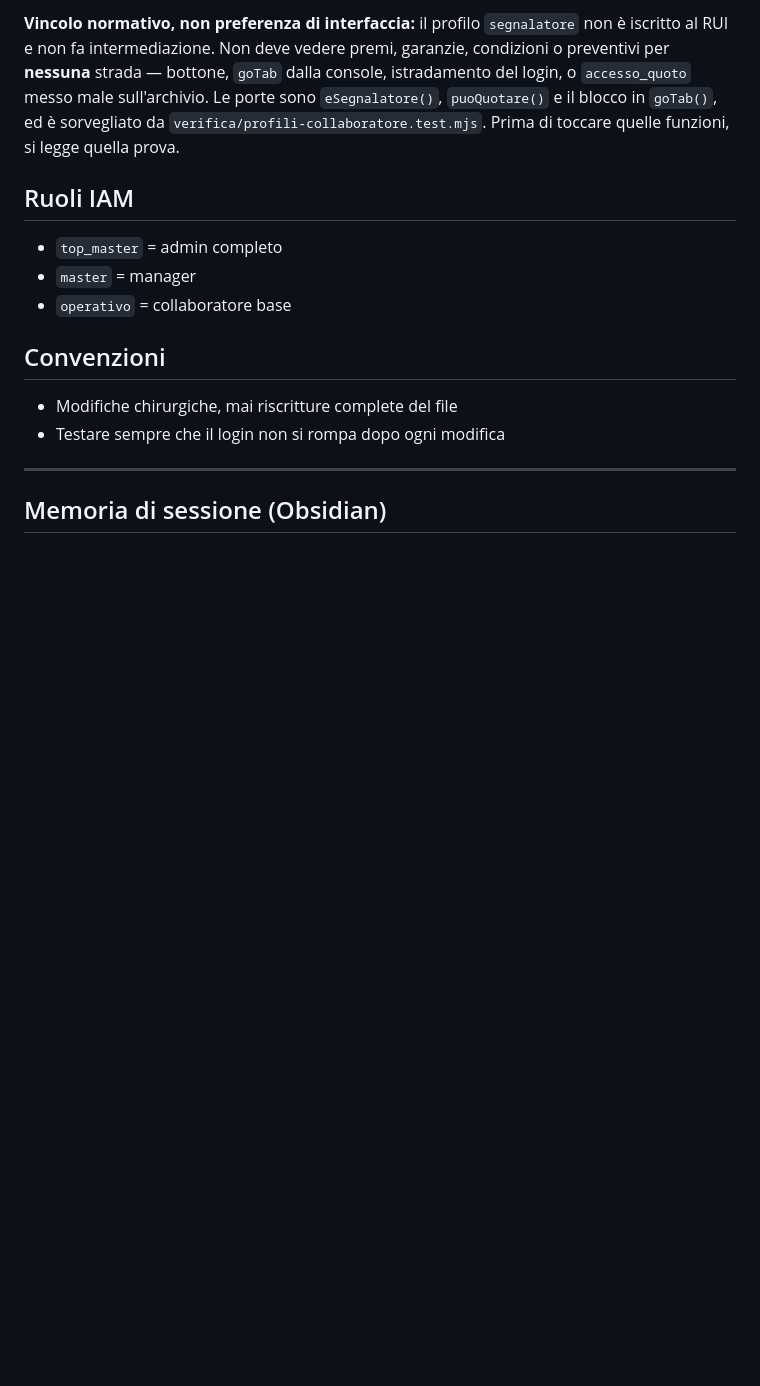
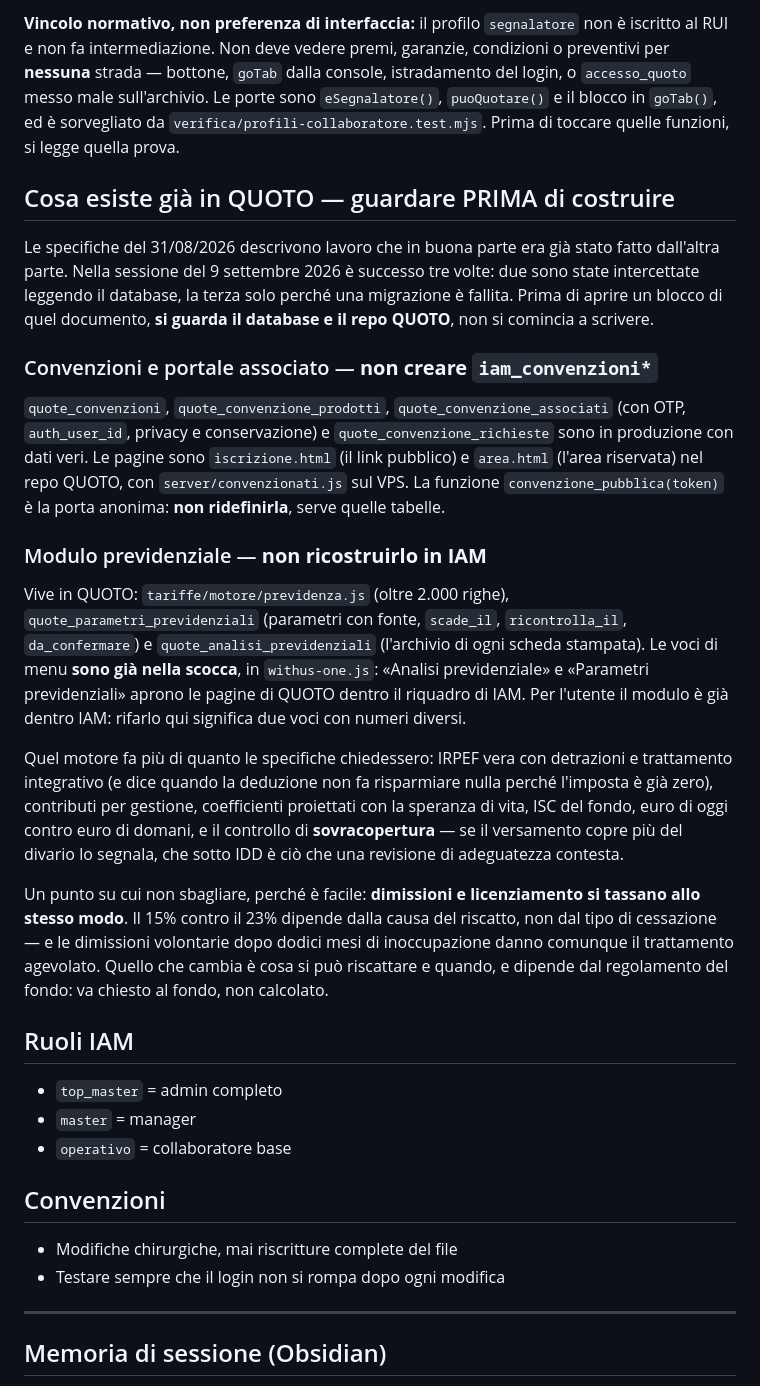
Before and after one commit to francescotp93/Agente-sospesi, a Markdown page: CLAUDE.md, the part around the change. Rendered like a GitHub page; blank space fills up the shorter version.

Commit message:
Ramo ripulito dal blocco 4, e la nota per non ricostruirlo una quarta volta
Il modulo previdenziale che avevo scritto qui e' un doppione: in QUOTO esiste
gia' tariffe/motore/previdenza.js, con i parametri in tabella (fonte, scadenza,
ricontrollo) e l'archivio delle schede stampate. Le voci di menu sono gia' nella
scocca, quindi per l'utente il modulo e' gia' dentro IAM: il mio avrebbe aggiunto
una seconda voce con numeri diversi.

Dal confronto riga per riga il loro fa tutto quello che faceva il mio e in piu':
IRPEF vera con detrazioni e trattamento integrativo — compreso il caso in cui
l'imposta e' gia' zero e la deduzione non fa risparmiare nulla, dove il mio
avrebbe mostrato un risparmio inesistente in un documento firmato; contributi
per gestione; coefficienti proiettati con la speranza di vita; ISC del fondo;
euro di oggi contro euro di domani; e il controllo di sovracopertura.

E sull'unico punto dove differivamo avevo torto io: calcolavo il riscatto al 15%
col licenziamento e al 23% con le dimissioni, come se l'aliquota dipendesse dal
motivo della cessazione. Dipende invece dalla causa del riscatto, e le dimissioni
dopo dodici mesi di inoccupazione danno comunque il trattamento agevolato.

Il ramo riparte da main. Restano solo le note in CLAUDE.md su cosa esiste gia'
in QUOTO — convenzioni e previdenza — perche' in una sola sessione ho iniziato
a ricostruire tre volte roba gia' fatta, e una l'ho scoperta solo perche' una
migrazione e' fallita.

Il blocco 4 resta raggiungibile per SHA: eb8291b (motore), afcf877 (schermata).

Co-Authored-By: Claude Opus 5 <noreply@anthropic.com>
Claude-Session: https://claude.ai/code/session_015Z7cCTdG59BKTvjYd2Sy8M

```diff
--- a/CLAUDE.md
+++ b/CLAUDE.md
@@ -71,6 +71,46 @@ sull'archivio. Le porte sono `eSegnalatore()`, `puoQuotare()` e il blocco in
 `goTab()`, ed è sorvegliato da `verifica/profili-collaboratore.test.mjs`.
 Prima di toccare quelle funzioni, si legge quella prova.
 
+## Cosa esiste già in QUOTO — guardare PRIMA di costruire
+
+Le specifiche del 31/08/2026 descrivono lavoro che in buona parte era già
+stato fatto dall'altra parte. Nella sessione del 9 settembre 2026 è successo
+tre volte: due sono state intercettate leggendo il database, la terza solo
+perché una migrazione è fallita. Prima di aprire un blocco di quel documento,
+**si guarda il database e il repo QUOTO**, non si comincia a scrivere.
+
+### Convenzioni e portale associato — **non creare `iam_convenzioni*`**
+`quote_convenzioni`, `quote_convenzione_prodotti`, `quote_convenzione_associati`
+(con OTP, `auth_user_id`, privacy e conservazione) e `quote_convenzione_richieste`
+sono in produzione con dati veri. Le pagine sono `iscrizione.html` (il link
+pubblico) e `area.html` (l'area riservata) nel repo QUOTO, con
+`server/convenzionati.js` sul VPS. La funzione `convenzione_pubblica(token)` è
+la porta anonima: **non ridefinirla**, serve quelle tabelle.
+
+### Modulo previdenziale — **non ricostruirlo in IAM**
+Vive in QUOTO: `tariffe/motore/previdenza.js` (oltre 2.000 righe),
+`quote_parametri_previdenziali` (parametri con fonte, `scade_il`,
+`ricontrolla_il`, `da_confermare`) e `quote_analisi_previdenziali` (l'archivio
+di ogni scheda stampata). Le voci di menu **sono già nella scocca**, in
+`withus-one.js`: «Analisi previdenziale» e «Parametri previdenziali» aprono le
+pagine di QUOTO dentro il riquadro di IAM. Per l'utente il modulo è già dentro
+IAM: rifarlo qui significa due voci con numeri diversi.
+
+Quel motore fa più di quanto le specifiche chiedessero: IRPEF vera con
+detrazioni e trattamento integrativo (e dice quando la deduzione non fa
+risparmiare nulla perché l'imposta è già zero), contributi per gestione,
+coefficienti proiettati con la speranza di vita, ISC del fondo, euro di oggi
+contro euro di domani, e il controllo di **sovracopertura** — se il versamento
+copre più del divario lo segnala, che sotto IDD è ciò che una revisione di
+adeguatezza contesta.
+
+Un punto su cui non sbagliare, perché è facile: **dimissioni e licenziamento si
+tassano allo stesso modo**. Il 15% contro il 23% dipende dalla causa del
+riscatto, non dal tipo di cessazione — e le dimissioni volontarie dopo dodici
+mesi di inoccupazione danno comunque il trattamento agevolato. Quello che
+cambia è cosa si può riscattare e quando, e dipende dal regolamento del fondo:
+va chiesto al fondo, non calcolato.
+
 ## Ruoli IAM
 - `top_master` = admin completo
 - `master` = manager
```
